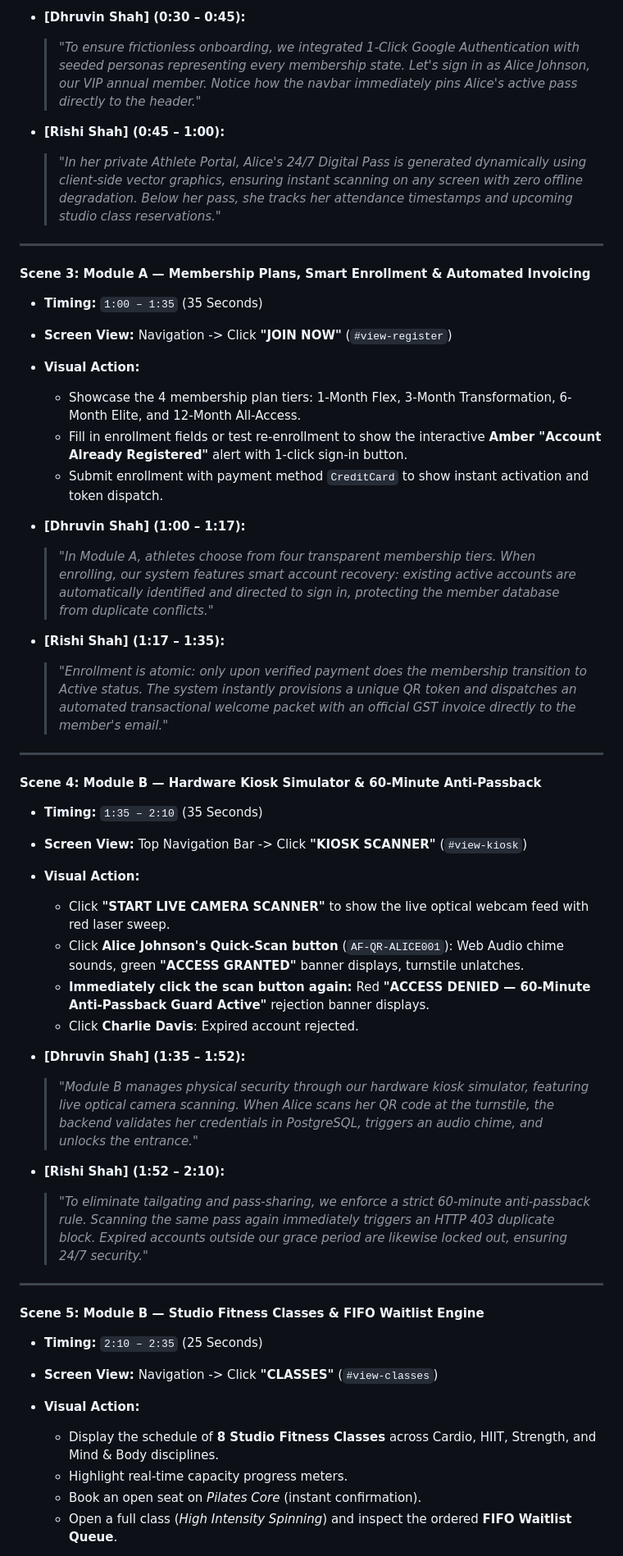
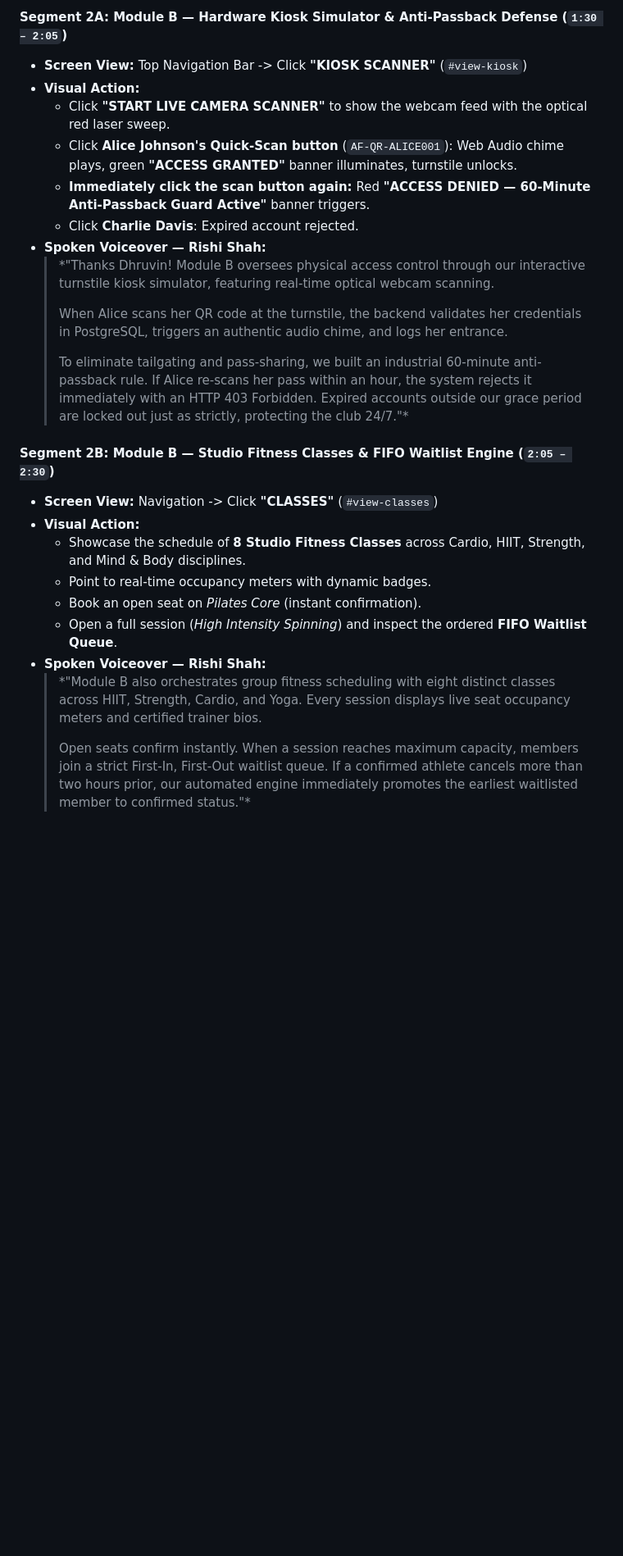
Before and after one commit to dhruvinshah24/gfmms-anytime-athletic, a Markdown page: GFMMS_3Min_Dual_Speaker_Script.md, the part around one of its changes. Shown at 82% size. Rendered like a GitHub page; blank space fills up the shorter version.

Commit message:
docs: restructure 3-min script into two 1.5-minute contiguous parts for Dhruvin and Rishi

```diff
--- a/GFMMS_3Min_Dual_Speaker_Script.md
+++ b/GFMMS_3Min_Dual_Speaker_Script.md
@@ -54,50 +74,26 @@
-- **[Dhruvin Shah] (0:30 – 0:45):**
-  > *"To ensure frictionless onboarding, we integrated 1-Click Google Authentication with seeded personas representing every membership state. Let's sign in as Alice Johnson, our VIP annual member. Notice how the navbar immediately pins Alice's active pass directly to the header."*
-
-- **[Rishi Shah] (0:45 – 1:00):**
-  > *"In her private Athlete Portal, Alice's 24/7 Digital Pass is generated dynamically using client-side vector graphics, ensuring instant scanning on any screen with zero offline degradation. Below her pass, she tracks her attendance timestamps and upcoming studio class reservations."*
-
----
-
-#### Scene 3: Module A — Membership Plans, Smart Enrollment & Automated Invoicing
-- **Timing:** `1:00 – 1:35` (35 Seconds)
-- **Screen View:** Navigation -> Click **"JOIN NOW"** (`#view-register`)
-- **Visual Action:**
-  - Showcase the 4 membership plan tiers: 1-Month Flex, 3-Month Transformation, 6-Month Elite, and 12-Month All-Access.
-  - Fill in enrollment fields or test re-enrollment to show the interactive **Amber "Account Already Registered"** alert with 1-click sign-in button.
-  - Submit enrollment with payment method `CreditCard` to show instant activation and token dispatch.
-
-- **[Dhruvin Shah] (1:00 – 1:17):**
-  > *"In Module A, athletes choose from four transparent membership tiers. When enrolling, our system features smart account recovery: existing active accounts are automatically identified and directed to sign in, protecting the member database from duplicate conflicts."*
-
-- **[Rishi Shah] (1:17 – 1:35):**
-  > *"Enrollment is atomic: only upon verified payment does the membership transition to Active status. The system instantly provisions a unique QR token and dispatches an automated transactional welcome packet with an official GST invoice directly to the member's email."*
-
----
-
-#### Scene 4: Module B — Hardware Kiosk Simulator & 60-Minute Anti-Passback
-- **Timing:** `1:35 – 2:10` (35 Seconds)
+#### Segment 2A: Module B — Hardware Kiosk Simulator & Anti-Passback Defense (`1:30 – 2:05`)
 - **Screen View:** Top Navigation Bar -> Click **"KIOSK SCANNER"** (`#view-kiosk`)
 - **Visual Action:**
-  - Click **"START LIVE CAMERA SCANNER"** to show the live optical webcam feed with red laser sweep.
-  - Click **Alice Johnson's Quick-Scan button** (`AF-QR-ALICE001`): Web Audio chime sounds, green **"ACCESS GRANTED"** banner displays, turnstile unlatches.
-  - **Immediately click the scan button again:** Red **"ACCESS DENIED — 60-Minute Anti-Passback Guard Active"** rejection banner displays.
+  - Click **"START LIVE CAMERA SCANNER"** to show the webcam feed with the optical red laser sweep.
+  - Click **Alice Johnson's Quick-Scan button** (`AF-QR-ALICE001`): Web Audio chime plays, green **"ACCESS GRANTED"** banner illuminates, turnstile unlocks.
+  - **Immediately click the scan button again:** Red **"ACCESS DENIED — 60-Minute Anti-Passback Guard Active"** banner triggers.
   - Click **Charlie Davis**: Expired account rejected.
+- **Spoken Voiceover — Rishi Shah:**
+  > *"Thanks Dhruvin! Module B oversees physical access control through our interactive turnstile kiosk simulator, featuring real-time optical webcam scanning.
+  >
+  > When Alice scans her QR code at the turnstile, the backend validates her credentials in PostgreSQL, triggers an authentic audio chime, and logs her entrance.
+  >
+  > To eliminate tailgating and pass-sharing, we built an industrial 60-minute anti-passback rule. If Alice re-scans her pass within an hour, the system rejects it immediately with an HTTP 403 Forbidden. Expired accounts outside our grace period are locked out just as strictly, protecting the club 24/7."*
 
-- **[Dhruvin Shah] (1:35 – 1:52):**
-  > *"Module B manages physical security through our hardware kiosk simulator, featuring live optical camera scanning. When Alice scans her QR code at the turnstile, the backend validates her credentials in PostgreSQL, triggers an audio chime, and unlocks the entrance."*
-
-- **[Rishi Shah] (1:52 – 2:10):**
-  > *"To eliminate tailgating and pass-sharing, we enforce a strict 60-minute anti-passback rule. Scanning the same pass again immediately triggers an HTTP 403 duplicate block. Expired accounts outside our grace period are likewise locked out, ensuring 24/7 security."*
-
----
-
-#### Scene 5: Module B — Studio Fitness Classes & FIFO Waitlist Engine
-- **Timing:** `2:10 – 2:35` (25 Seconds)
+#### Segment 2B: Module B — Studio Fitness Classes & FIFO Waitlist Engine (`2:05 – 2:30`)
 - **Screen View:** Navigation -> Click **"CLASSES"** (`#view-classes`)
 - **Visual Action:**
-  - Display the schedule of **8 Studio Fitness Classes** across Cardio, HIIT, Strength, and Mind & Body disciplines.
-  - Highlight real-time capacity progress meters.
+  - Showcase the schedule of **8 Studio Fitness Classes** across Cardio, HIIT, Strength, and Mind & Body disciplines.
+  - Point to real-time occupancy meters with dynamic badges.
   - Book an open seat on *Pilates Core* (instant confirmation).
-  - Open a full class (*High Intensity Spinning*) and inspect the ordered **FIFO Waitlist Queue**.
+  - Open a full session (*High Intensity Spinning*) and inspect the ordered **FIFO Waitlist Queue**.
+- **Spoken Voiceover — Rishi Shah:**
+  > *"Module B also orchestrates group fitness scheduling with eight distinct classes across HIIT, Strength, Cardio, and Yoga. Every session displays live seat occupancy meters and certified trainer bios.
+  >
+  > Open seats confirm instantly. When a session reaches maximum capacity, members join a strict First-In, First-Out waitlist queue. If a confirmed athlete cancels more than two hours prior, our automated engine immediately promotes the earliest waitlisted member to confirmed status."*
 
```
Also changed, not shown: other parts of GFMMS_3Min_Dual_Speaker_Script.md (+75 -65 lines), GFMMS_Demo_Video_Script.md (+93 -107 lines).
